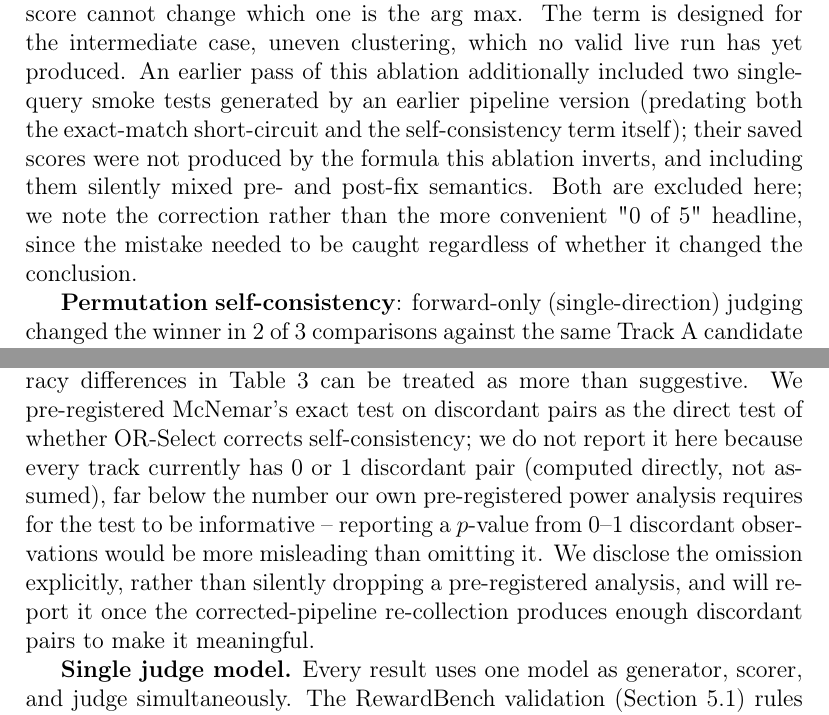
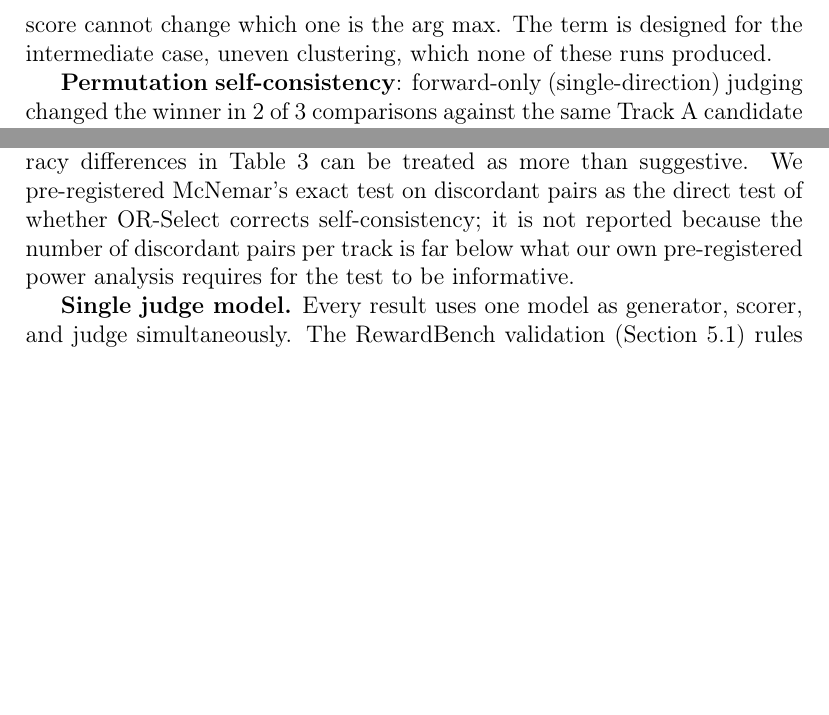
Before and after one commit to DressPD/or-select, a LaTeX paper (manuscript/main.tex): two parts of pages 18 and 19 of 24 before the commit and two parts of pages 18 and 19 of 23 after it, joined at a grey line, cut so that both start at the same text, the shorter picture padded with empty space. Compiled offline with pdfLaTeX.

Commit message:
Manuscript: remove failure/correction narration (prose only; numbers untouched)
Co-Authored-By: Claude Sonnet 5.5 <noreply@anthropic.com>
Claude-Session: https://claude.ai/code/session_01Qy5Evq8AtL1AsqJY17oFkE

```diff
--- a/manuscript/main.tex
+++ b/manuscript/main.tex
@@ -702,15 +702,7 @@ run was exactly 0.000 in all 3, because every candidate set in these runs
 was fully diverged (unique text, flat $\text{consistency}=1/N$), and a
 constant added to every candidate's score cannot change which one is the
 arg max. The term is designed for the intermediate case, uneven
-clustering, which no valid live run has yet produced. An earlier pass of
-this ablation additionally included two single-query smoke tests
-generated by an earlier pipeline version (predating both the
-exact-match short-circuit and the self-consistency term itself); their
-saved scores were not produced by the formula this ablation inverts, and
-including them silently mixed pre- and post-fix semantics. Both are
-excluded here; we note the correction rather than the more convenient
-"0 of 5" headline, since the mistake needed to be caught regardless of
-whether it changed the conclusion.
+clustering, which none of these runs produced.
 
 \textbf{Permutation self-consistency}: forward-only (single-direction)
 judging changed the winner in 2 of 3 comparisons against the same Track A
@@ -768,14 +760,9 @@ a statistically powered evaluation. A full-coverage run at larger $N$ is
 necessary before the accuracy differences in Table~\ref{tab:tracks} can
 be treated as more than suggestive. We pre-registered McNemar's exact
 test on discordant pairs as the direct test of whether OR-Select
-corrects self-consistency; we do not report it here because every track
-currently has 0 or 1 discordant pair (computed directly, not assumed),
-far below the number our own pre-registered power analysis requires for
-the test to be informative -- reporting a $p$-value from 0--1 discordant
-observations would be more misleading than omitting it. We disclose the
-omission explicitly, rather than silently dropping a pre-registered
-analysis, and will report it once the corrected-pipeline re-collection
-produces enough discordant pairs to make it meaningful.
+corrects self-consistency; it is not reported because the number of
+discordant pairs per track is far below what our own pre-registered power
+analysis requires for the test to be informative.
 
 \textbf{Single judge model.} Every result uses one model as generator,
 scorer, and judge simultaneously. The RewardBench validation
```
Also changed, not shown: manuscript/main.tex (20 more changed lines).
